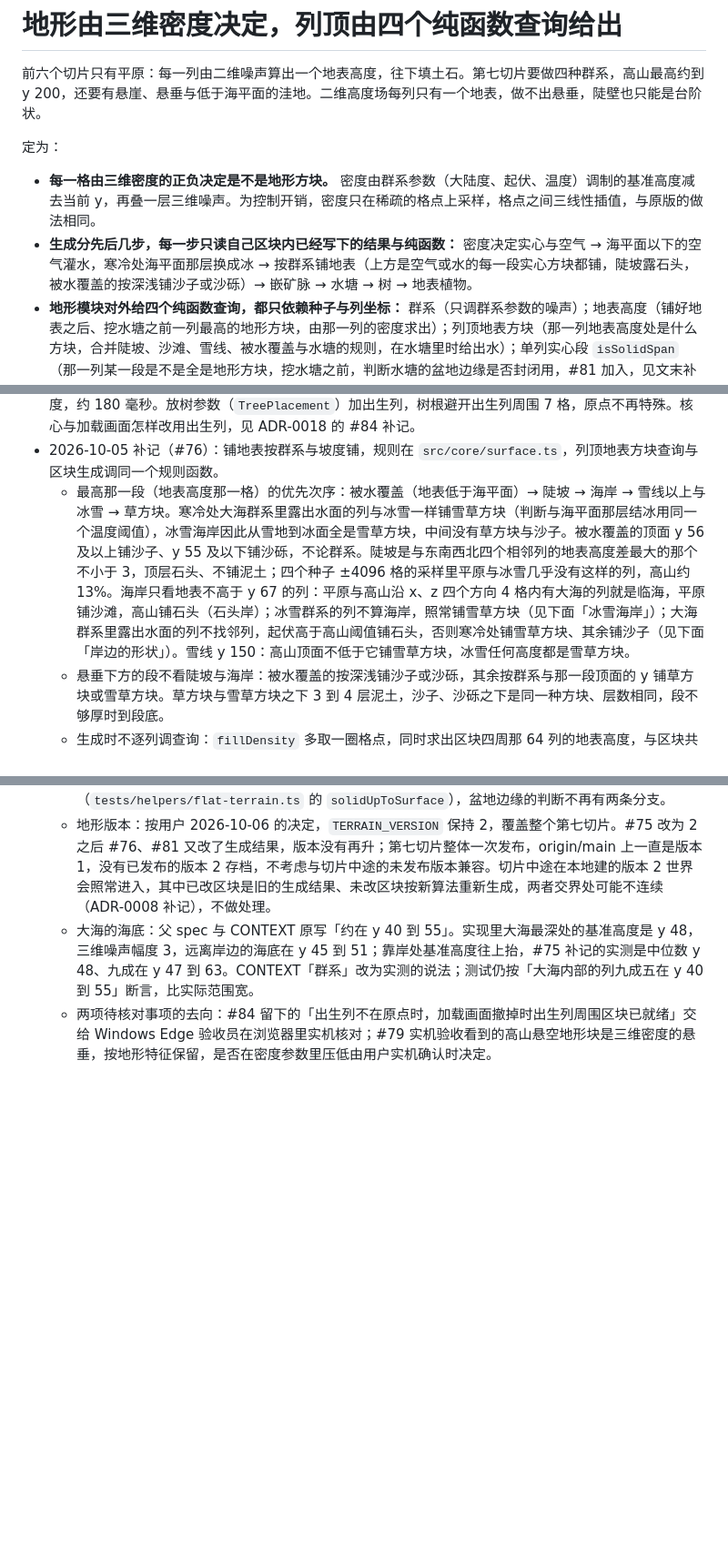
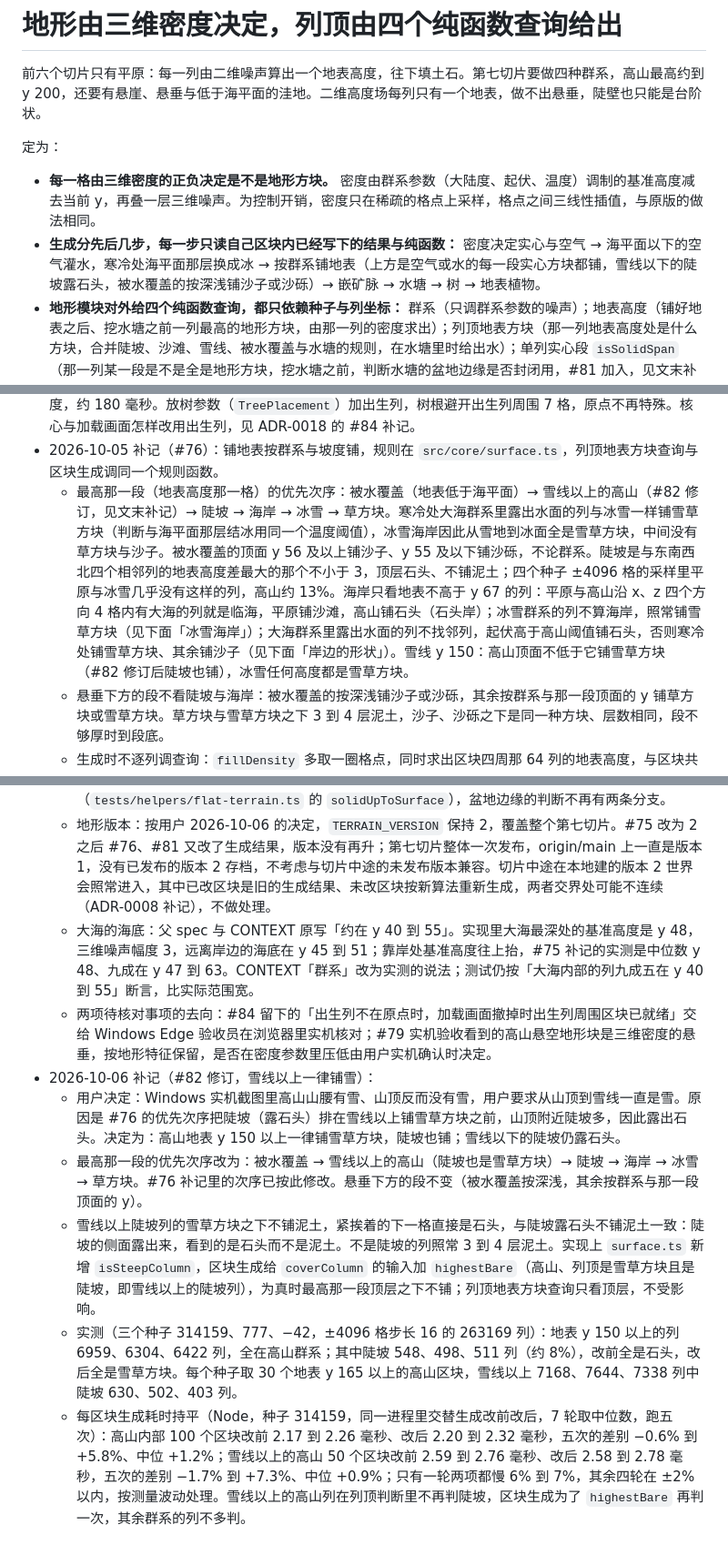
Before and after one commit to myliyifei/minecraft, a Markdown page: docs/adr/0021-terrain-from-3d-density.md, 3 parts joined by grey strips. Shown at 91% size. Rendered like a GitHub page; blank space fills up the shorter version.

Commit message:
雪线以上一律铺雪的文档：CONTEXT「群系」「雪线」改为高山雪线以上一律雪草方块、陡坡露石头只在雪线以下；ADR-0021 的 #76 补记改优先次序，新增 #82 补记写明用户决定、新次序、陡坡列雪草方块之下不铺泥土、雪线以上陡坡列数与每区块耗时 (#82)

```diff
--- a/docs/adr/0021-terrain-from-3d-density.md
+++ b/docs/adr/0021-terrain-from-3d-density.md
@@ -11,7 +11,7 @@ amends: 0003, 0005
 定为：
 
 - **每一格由三维密度的正负决定是不是地形方块。** 密度由群系参数（大陆度、起伏、温度）调制的基准高度减去当前 y，再叠一层三维噪声。为控制开销，密度只在稀疏的格点上采样，格点之间三线性插值，与原版的做法相同。
-- **生成分先后几步，每一步只读自己区块内已经写下的结果与纯函数：** 密度决定实心与空气 → 海平面以下的空气灌水，寒冷处海平面那层换成冰 → 按群系铺地表（上方是空气或水的每一段实心方块都铺，陡坡露石头，被水覆盖的按深浅铺沙子或沙砾）→ 嵌矿脉 → 水塘 → 树 → 地表植物。
+- **生成分先后几步，每一步只读自己区块内已经写下的结果与纯函数：** 密度决定实心与空气 → 海平面以下的空气灌水，寒冷处海平面那层换成冰 → 按群系铺地表（上方是空气或水的每一段实心方块都铺，雪线以下的陡坡露石头，被水覆盖的按深浅铺沙子或沙砾）→ 嵌矿脉 → 水塘 → 树 → 地表植物。
 - **地形模块对外给四个纯函数查询，都只依赖种子与列坐标：** 群系（只调群系参数的噪声）；地表高度（铺好地表之后、挖水塘之前一列最高的地形方块，由那一列的密度求出）；列顶地表方块（那一列地表高度处是什么方块，合并陡坡、沙滩、雪线、被水覆盖与水塘的规则，在水塘里时给出水）；单列实心段 `isSolidSpan`（那一列某一段是不是全是地形方块，挖水塘之前，判断水塘的盆地边缘是否封闭用，#81 加入，见文末补记）。区块外的列要判断时一律调查询，不读邻居区块，两个区块对同一列得出同一个结论。
 - **树、地表植物与出生点都看列顶地表方块：** 是草方块或雪草方块才长树与植物，是草方块且群系是平原才能做出生点。
 - **大海与湖泊里先放静止水。** 流动、桶与重力方块留给流体那一切片，到时再改水的更新规则，生成结果不变。
@@ -43,7 +43,7 @@ amends: 0003, 0005
   - Worker 按种子缓存地形对象，只留最近一个种子的。地形版本改为 2。
 - 2026-10-05 补记（#84）：出生列的搜索是 `findSpawnColumn`。螺旋顺序：先查原点，再查第 k 圈（与原点切比雪夫距离 16k，k 从 1 到 64）的 8k 列，每一圈从 (16k, −16(k−1)) 起，沿 +Z、−X、−Z、+X 四条边走一周，到 (16k, −16k) 为止。陆地在同一遍里记下第一列，结果与查完平原再从头查陆地相同；先问群系，地表高度只在还没找到陆地时才问。`createTerrain` 构造时搜一次，结果存在地形对象上。主线程（`src/world-session.ts`）与 Worker 各造一个地形对象，Worker 按种子缓存它，所以一个世界里主线程与 Worker 各搜一次。实测（Node）：真实地形的原点是平原、列顶这一版总是草方块，查第一列就符合条件，构造地形对象不到 0.3 毫秒；最坏情形是 1024 格以内全是低于海平面的大海，要问 16641 次地表高度，约 180 毫秒。放树参数（`TreePlacement`）加出生列，树根避开出生列周围 7 格，原点不再特殊。核心与加载画面怎样改用出生列，见 ADR-0018 的 #84 补记。
 - 2026-10-05 补记（#76）：铺地表按群系与坡度铺，规则在 `src/core/surface.ts`，列顶地表方块查询与区块生成调同一个规则函数。
-  - 最高那一段（地表高度那一格）的优先次序：被水覆盖（地表低于海平面）→ 陡坡 → 海岸 → 雪线以上与冰雪 → 草方块。寒冷处大海群系里露出水面的列与冰雪一样铺雪草方块（判断与海平面那层结冰用同一个温度阈值），冰雪海岸因此从雪地到冰面全是雪草方块，中间没有草方块与沙子。被水覆盖的顶面 y 56 及以上铺沙子、y 55 及以下铺沙砾，不论群系。陡坡是与东南西北四个相邻列的地表高度差最大的那个不小于 3，顶层石头、不铺泥土；四个种子 ±4096 格的采样里平原与冰雪几乎没有这样的列，高山约 13%。海岸只看地表不高于 y 67 的列：平原与高山沿 x、z 四个方向 4 格内有大海的列就是临海，平原铺沙滩，高山铺石头（石头岸）；冰雪群系的列不算海岸，照常铺雪草方块（见下面「冰雪海岸」）；大海群系里露出水面的列不找邻列，起伏高于高山阈值铺石头，否则寒冷处铺雪草方块、其余铺沙子（见下面「岸边的形状」）。雪线 y 150：高山顶面不低于它铺雪草方块，冰雪任何高度都是雪草方块。
+  - 最高那一段（地表高度那一格）的优先次序：被水覆盖（地表低于海平面）→ 雪线以上的高山（#82 修订，见文末补记）→ 陡坡 → 海岸 → 冰雪 → 草方块。寒冷处大海群系里露出水面的列与冰雪一样铺雪草方块（判断与海平面那层结冰用同一个温度阈值），冰雪海岸因此从雪地到冰面全是雪草方块，中间没有草方块与沙子。被水覆盖的顶面 y 56 及以上铺沙子、y 55 及以下铺沙砾，不论群系。陡坡是与东南西北四个相邻列的地表高度差最大的那个不小于 3，顶层石头、不铺泥土；四个种子 ±4096 格的采样里平原与冰雪几乎没有这样的列，高山约 13%。海岸只看地表不高于 y 67 的列：平原与高山沿 x、z 四个方向 4 格内有大海的列就是临海，平原铺沙滩，高山铺石头（石头岸）；冰雪群系的列不算海岸，照常铺雪草方块（见下面「冰雪海岸」）；大海群系里露出水面的列不找邻列，起伏高于高山阈值铺石头，否则寒冷处铺雪草方块、其余铺沙子（见下面「岸边的形状」）。雪线 y 150：高山顶面不低于它铺雪草方块（#82 修订后陡坡也铺），冰雪任何高度都是雪草方块。
   - 悬垂下方的段不看陡坡与海岸：被水覆盖的按深浅铺沙子或沙砾，其余按群系与那一段顶面的 y 铺草方块或雪草方块。草方块与雪草方块之下 3 到 4 层泥土，沙子、沙砾之下是同一种方块、层数相同，段不够厚时到段底。
   - 生成时不逐列调查询：`fillDensity` 多取一圈格点，同时求出区块四周那 64 列的地表高度，与区块共用边上那一排格点的缓存；群系与大陆度在区块四周 4 列内按列算一次存下。找大海前先看大陆度：离大海阈值超过 0.02 的列不找（大陆度每格最多变 0.0035，0.02 至少相当于 5.7 格，比判定距离宽），内陆的列因此不看邻列。实测 Node 下每区块（种子 314159，每种群系 100 个区块的平均）：平原 1.05 毫秒升到 1.34 毫秒，冰雪 1.08 升到 1.35，高山 1.78 升到 2.05，大海 1.17 升到 1.30。
   - 列顶是石头的那一格（陡坡、石头岸）嵌矿脉之后写回石头：煤矿脉最高到 y 64，会达到石头岸的顶层，列顶地表方块查询不知道矿脉。
@@ -78,3 +78,9 @@ amends: 0003, 0005
   - 地形版本：按用户 2026-10-06 的决定，`TERRAIN_VERSION` 保持 2，覆盖整个第七切片。#75 改为 2 之后 #76、#81 又改了生成结果，版本没有再升；第七切片整体一次发布，origin/main 上一直是版本 1，没有已发布的版本 2 存档，不考虑与切片中途的未发布版本兼容。切片中途在本地建的版本 2 世界会照常进入，其中已改区块是旧的生成结果、未改区块按新算法重新生成，两者交界处可能不连续（ADR-0008 补记），不做处理。
   - 大海的海底：父 spec 与 CONTEXT 原写「约在 y 40 到 55」。实现里大海最深处的基准高度是 y 48，三维噪声幅度 3，远离岸边的海底在 y 45 到 51；靠岸处基准高度往上抬，#75 补记的实测是中位数 y 48、九成在 y 47 到 63。CONTEXT「群系」改为实测的说法；测试仍按「大海内部的列九成五在 y 40 到 55」断言，比实际范围宽。
   - 两项待核对事项的去向：#84 留下的「出生列不在原点时，加载画面撤掉时出生列周围区块已就绪」交给 Windows Edge 验收员在浏览器里实机核对；#79 实机验收看到的高山悬空地形块是三维密度的悬垂，按地形特征保留，是否在密度参数里压低由用户实机确认时决定。
+- 2026-10-06 补记（#82 修订，雪线以上一律铺雪）：
+  - 用户决定：Windows 实机截图里高山山腰有雪、山顶反而没有雪，用户要求从山顶到雪线一直是雪。原因是 #76 的优先次序把陡坡（露石头）排在雪线以上铺雪草方块之前，山顶附近陡坡多，因此露出石头。决定为：高山地表 y 150 以上一律铺雪草方块，陡坡也铺；雪线以下的陡坡仍露石头。
+  - 最高那一段的优先次序改为：被水覆盖 → 雪线以上的高山（陡坡也是雪草方块）→ 陡坡 → 海岸 → 冰雪 → 草方块。#76 补记里的次序已按此修改。悬垂下方的段不变（被水覆盖按深浅，其余按群系与那一段顶面的 y）。
+  - 雪线以上陡坡列的雪草方块之下不铺泥土，紧挨着的下一格直接是石头，与陡坡露石头不铺泥土一致：陡坡的侧面露出来，看到的是石头而不是泥土。不是陡坡的列照常 3 到 4 层泥土。实现上 `surface.ts` 新增 `isSteepColumn`，区块生成给 `coverColumn` 的输入加 `highestBare`（高山、列顶是雪草方块且是陡坡，即雪线以上的陡坡列），为真时最高那一段顶层之下不铺；列顶地表方块查询只看顶层，不受影响。
+  - 实测（三个种子 314159、777、−42，±4096 格步长 16 的 263169 列）：地表 y 150 以上的列 6959、6304、6422 列，全在高山群系；其中陡坡 548、498、511 列（约 8%），改前全是石头，改后全是雪草方块。每个种子取 30 个地表 y 165 以上的高山区块，雪线以上 7168、7644、7338 列中陡坡 630、502、403 列。
+  - 每区块生成耗时持平（Node，种子 314159，同一进程里交替生成改前改后，7 轮取中位数，跑五次）：高山内部 100 个区块改前 2.17 到 2.26 毫秒、改后 2.20 到 2.32 毫秒，五次的差别 −0.6% 到 +5.8%、中位 +1.2%；雪线以上的高山 50 个区块改前 2.59 到 2.76 毫秒、改后 2.58 到 2.78 毫秒，五次的差别 −1.7% 到 +7.3%、中位 +0.9%；只有一轮两项都慢 6% 到 7%，其余四轮在 ±2% 以内，按测量波动处理。雪线以上的高山列在列顶判断里不再判陡坡，区块生成为了 `highestBare` 再判一次，其余群系的列不多判。
```
Also changed, not shown: CONTEXT.md (+4 -2 lines).
